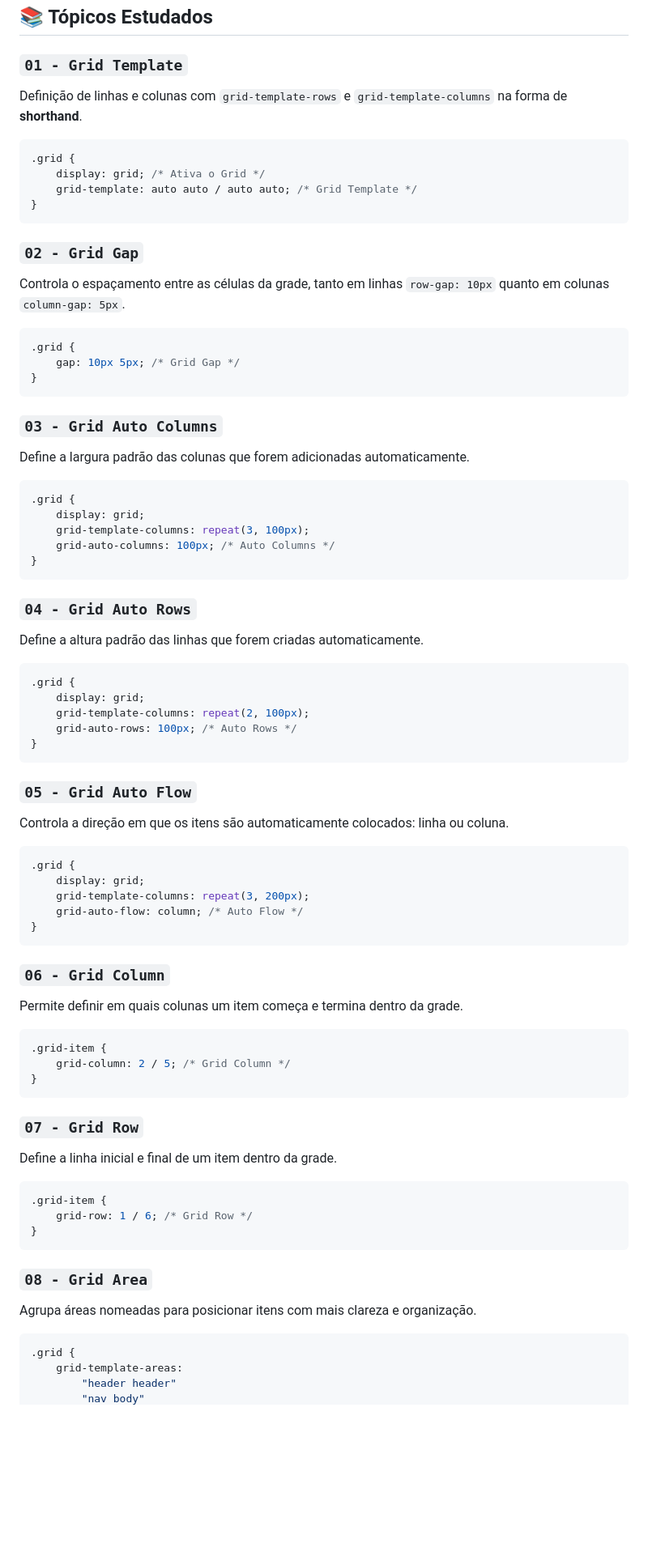
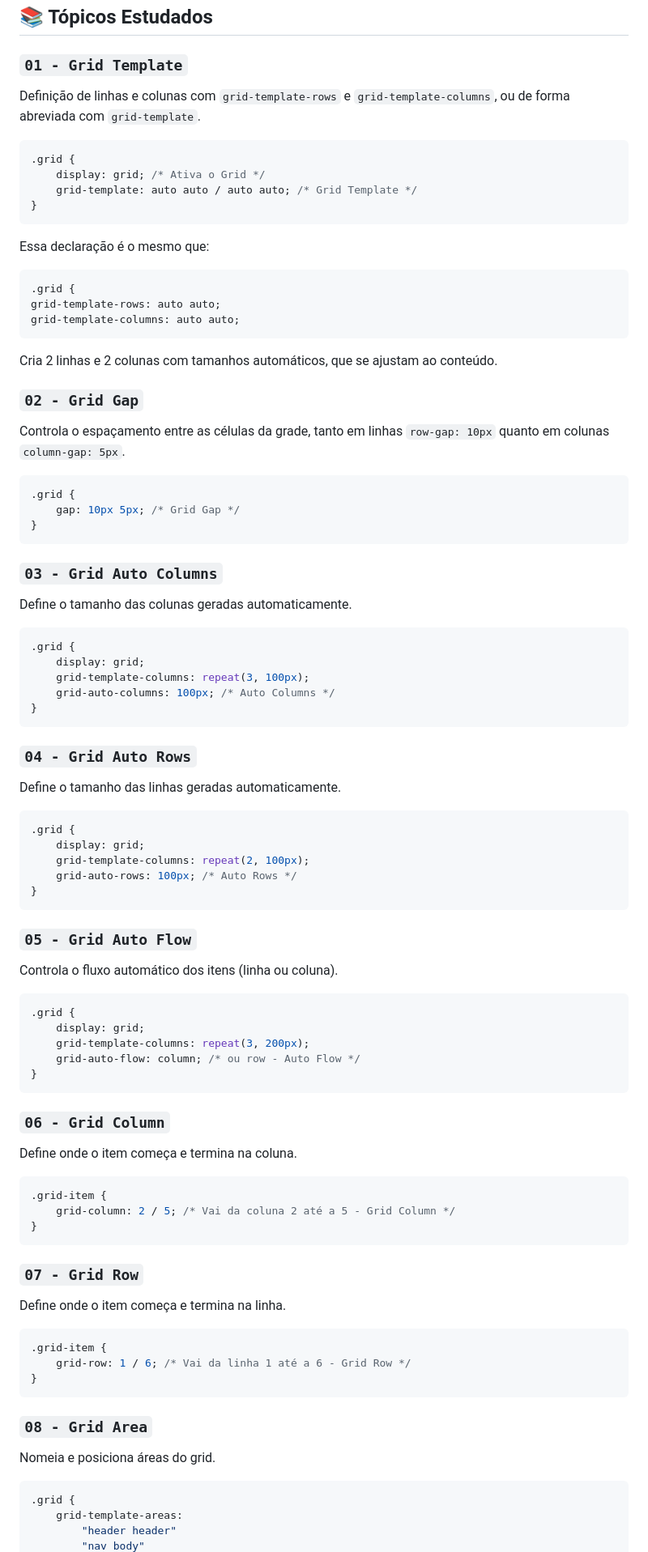
Before and after one commit to SouzaStack/css-grid-layout, a Markdown page: README.md, the part around the change printed below. Shown: that part at 81% size. GitHub-like rendering; blank space fills up the shorter version.

Commit message:
docs: Resumo técnico completo sobre CSS Grid

````diff
--- a/README.md
+++ b/README.md
@@ -27,13 +27,20 @@ O CSS Grid é um sistema de layout que permite distribuir elementos em linhas e
 ## 📚 Tópicos Estudados
 
 ### `01 - Grid Template`
-Definição de linhas e colunas com `grid-template-rows` e `grid-template-columns` na forma de **shorthand**.
+Definição de linhas e colunas com `grid-template-rows` e `grid-template-columns`, ou de forma abreviada com `grid-template`.
 ```css
 .grid {
     display: grid; /* Ativa o Grid */
     grid-template: auto auto / auto auto; /* Grid Template */
 }
 ```
+Essa declaração é o mesmo que:
+```css
+.grid {
+grid-template-rows: auto auto;
+grid-template-columns: auto auto;
+```
+Cria 2 linhas e 2 colunas com tamanhos automáticos, que se ajustam ao conteúdo.
 
 ### `02 - Grid Gap`
 Controla o espaçamento entre as células da grade, tanto em linhas `row-gap: 10px` quanto em colunas `column-gap: 5px`.
@@ -44,7 +51,7 @@ Controla o espaçamento entre as células da grade, tanto em linhas `row-gap: 10
 ```
 
 ### `03 - Grid Auto Columns`
-Define a largura padrão das colunas que forem adicionadas automaticamente.
+Define o tamanho das colunas geradas automaticamente.
 ```css
 .grid {
     display: grid;
@@ -54,7 +61,7 @@ Define a largura padrão das colunas que forem adicionadas automaticamente.
 ```
 
 ### `04 - Grid Auto Rows`
-Define a altura padrão das linhas que forem criadas automaticamente.
+Define o tamanho das linhas geradas automaticamente.
 ```css
 .grid {
     display: grid;
@@ -64,33 +71,33 @@ Define a altura padrão das linhas que forem criadas automaticamente.
 ```
 
 ### `05 - Grid Auto Flow`
-Controla a direção em que os itens são automaticamente colocados: linha ou coluna.
+Controla o fluxo automático dos itens (linha ou coluna).
 ```css
 .grid {
     display: grid;
     grid-template-columns: repeat(3, 200px);
-    grid-auto-flow: column; /* Auto Flow */
+    grid-auto-flow: column; /* ou row - Auto Flow */
 }
 ```
 
 ### `06 - Grid Column`
-Permite definir em quais colunas um item começa e termina dentro da grade.
+Define onde o item começa e termina na coluna.
 ```css
 .grid-item {
-    grid-column: 2 / 5; /* Grid Column */
+    grid-column: 2 / 5; /* Vai da coluna 2 até a 5 - Grid Column */
 }
 ```
 
 ### `07 - Grid Row`
-Define a linha inicial e final de um item dentro da grade.
+Define onde o item começa e termina na linha.
 ```css
 .grid-item {
-    grid-row: 1 / 6; /* Grid Row */
+    grid-row: 1 / 6; /* Vai da linha 1 até a 6 - Grid Row */
 }
 ```
 
 ### `08 - Grid Area`
-Agrupa áreas nomeadas para posicionar itens com mais clareza e organização.
+Nomeia e posiciona áreas do grid.
 ```css
 .grid {
     grid-template-areas:
````
Also changed, not shown: other parts of README.md (+23 -2 lines).
